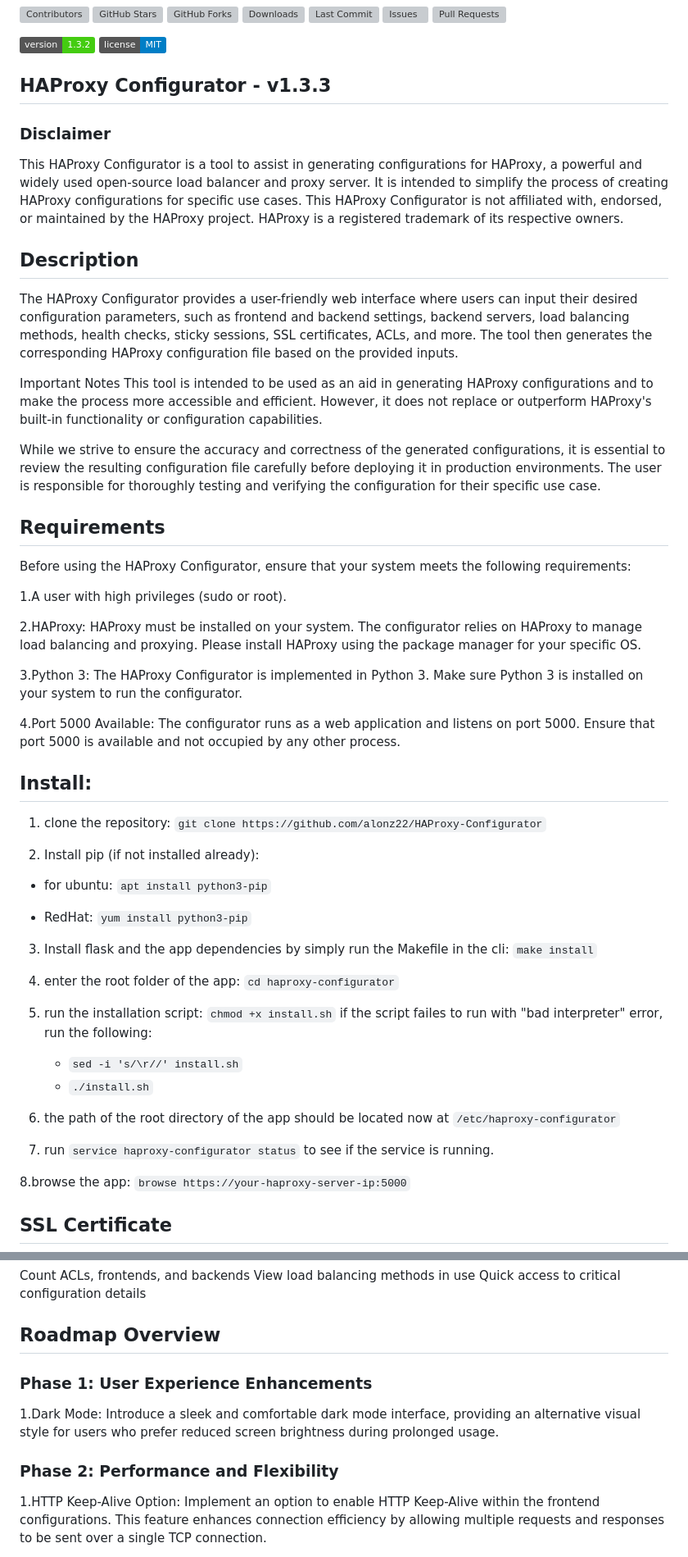
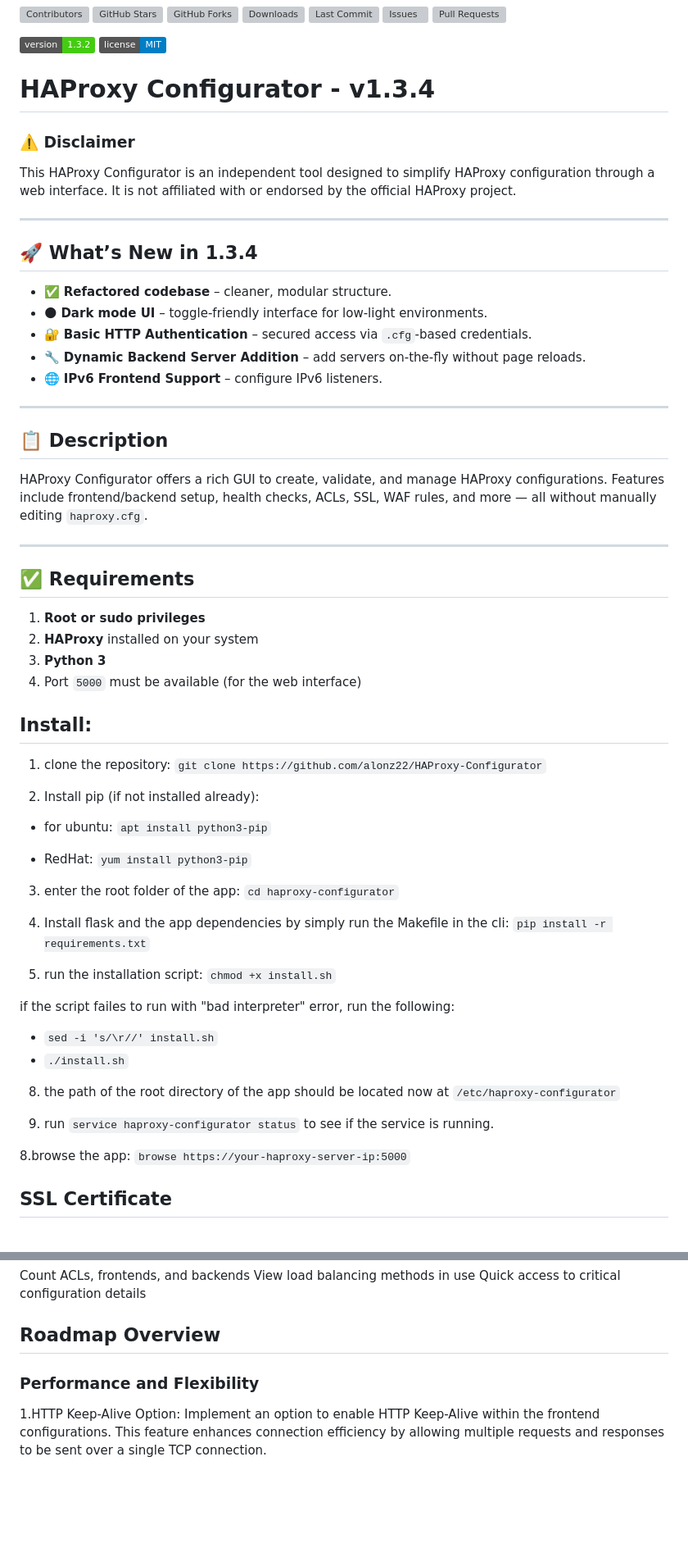
Before and after one commit to alonz22/haproxy-dashboard, a Markdown page: README.md, 2 parts joined by grey strips. Shown at 82% size. Rendered like a GitHub page; badges without logos; blank space fills up the shorter version; grey boxes are pictures that could not be loaded.

````diff
--- a/README.md
+++ b/README.md
@@ -14,29 +14,35 @@
 
 
 
-## HAProxy Configurator - v1.3.3
-### Disclaimer
-This HAProxy Configurator is a tool to assist in generating configurations for HAProxy, a powerful and widely used open-source load balancer and proxy server. It is intended to simplify the process of creating HAProxy configurations for specific use cases.
-This HAProxy Configurator is not affiliated with, endorsed, or maintained by the HAProxy project. HAProxy is a registered trademark of its respective owners.
+# HAProxy Configurator - v1.3.4
 
-## Description
-The HAProxy Configurator provides a user-friendly web interface where users can input their desired configuration parameters, such as frontend and backend settings, backend servers, load balancing methods, health checks, sticky sessions, SSL certificates, ACLs, and more. The tool then generates the corresponding HAProxy configuration file based on the provided inputs.
+### ⚠️ Disclaimer
+This HAProxy Configurator is an independent tool designed to simplify HAProxy configuration through a web interface. It is not affiliated with or endorsed by the official HAProxy project.
 
-Important Notes
-This tool is intended to be used as an aid in generating HAProxy configurations and to make the process more accessible and efficient. However, it does not replace or outperform HAProxy's built-in functionality or configuration capabilities.
+---
 
-While we strive to ensure the accuracy and correctness of the generated configurations, it is essential to review the resulting configuration file carefully before deploying it in production environments. The user is responsible for thoroughly testing and verifying the configuration for their specific use case.
+## 🚀 What’s New in 1.3.4
 
-## Requirements
-Before using the HAProxy Configurator, ensure that your system meets the following requirements:
+- ✅ **Refactored codebase** – cleaner, modular structure.
+- 🌑 **Dark mode UI** – toggle-friendly interface for low-light environments.
+- 🔐 **Basic HTTP Authentication** – secured access via `.cfg`-based credentials.
+- 🔧 **Dynamic Backend Server Addition** – add servers on-the-fly without page reloads.
+- 🌐 **IPv6 Frontend Support** – configure IPv6 listeners.
 
-1.A user with high privileges (sudo or root).
+---
 
-2.HAProxy: HAProxy must be installed on your system. The configurator relies on HAProxy to manage load balancing and proxying. Please install HAProxy using the package manager for your specific OS.
+## 📋 Description
+HAProxy Configurator offers a rich GUI to create, validate, and manage HAProxy configurations. Features include frontend/backend setup, health checks, ACLs, SSL, WAF rules, and more — all without manually editing `haproxy.cfg`.
 
-3.Python 3: The HAProxy Configurator is implemented in Python 3. Make sure Python 3 is installed on your system to run the configurator.
+---
 
-4.Port 5000 Available: The configurator runs as a web application and listens on port 5000. Ensure that port 5000 is available and not occupied by any other process.
+## ✅ Requirements
+
+1. **Root or sudo privileges**
+2. **HAProxy** installed on your system
+3. **Python 3**
+4. Port `5000` must be available (for the web interface)
+
 
 ## Install:
 
@@ -51,21 +57,23 @@ Before using the HAProxy Configurator, ensure that your system meets the followi
 - RedHat:
   ```yum install python3-pip```
 
-3. Install flask and the app dependencies by simply run the Makefile in the cli:
-   ```make install```
 
-4. enter the root folder of the app:
+3. enter the root folder of the app:
    ```cd haproxy-configurator```
 
-5. run the installation script:
+5. Install flask and the app dependencies by simply run the Makefile in the cli:
+   ```pip install -r requirements.txt```
+
+6. run the installation script:
    ```chmod +x install.sh```
+
 if the script failes to run with "bad interpreter" error, run the following:
    - ```sed -i 's/\r//' install.sh```
    - ```./install.sh```
 
-6. the path of the root directory of the app should be located now at ```/etc/haproxy-configurator```
+8. the path of the root directory of the app should be located now at ```/etc/haproxy-configurator```
 
-7. run ```service haproxy-configurator status``` to see if the service is running.
+9. run ```service haproxy-configurator status``` to see if the service is running.
 
 
 8.browse the app:
@@ -152,10 +160,9 @@ Quick access to critical configuration details
 
 
 ## Roadmap Overview
-### Phase 1: User Experience Enhancements
-1.Dark Mode: Introduce a sleek and comfortable dark mode interface, providing an alternative visual style for users who prefer reduced screen brightness during prolonged usage.
 
-### Phase 2: Performance and Flexibility
+
+### Performance and Flexibility
 
 1.HTTP Keep-Alive Option: Implement an option to enable HTTP Keep-Alive within the frontend configurations. This feature enhances connection efficiency by allowing multiple requests and responses to be sent over a single TCP connection.
 
````
